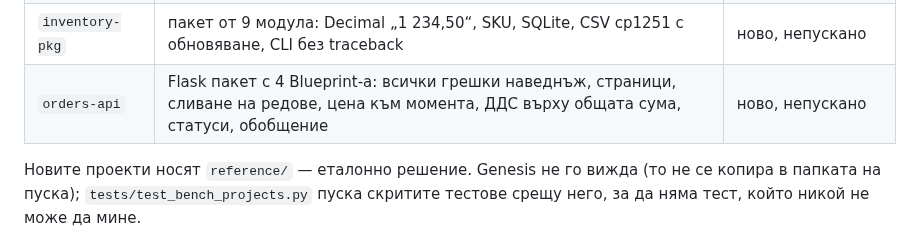
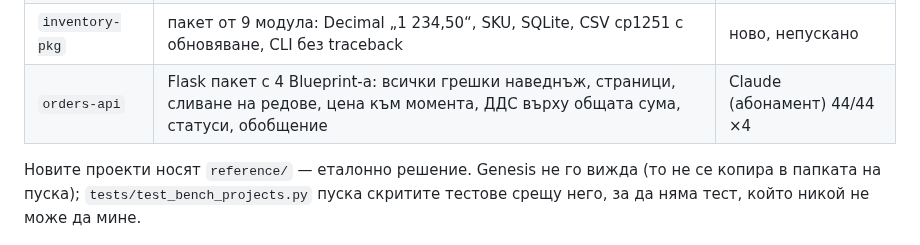
Before and after one commit to me7ko-dev/genesis-agent, a Markdown page: bench/projects/README.md, the part around the change. GitHub-like rendering.

```diff
--- a/bench/projects/README.md
+++ b/bench/projects/README.md
@@ -25,7 +25,7 @@
 | `customers-sqlite` | CSV (cp1251) → SQLite: телефони към +359, дати, повторно пускане обновява | ново, непускано |
 | `library-pkg` | пакет от 6 модула: ISBN-13, лимит 3 книги, закъснение, `python -m library.cli` | ново, непускано |
 | `inventory-pkg` | пакет от 9 модула: Decimal „1 234,50“, SKU, SQLite, CSV cp1251 с обновяване, CLI без traceback | ново, непускано |
-| `orders-api` | Flask пакет с 4 Blueprint-а: всички грешки наведнъж, страници, сливане на редове, цена към момента, ДДС върху общата сума, статуси, обобщение | ново, непускано |
+| `orders-api` | Flask пакет с 4 Blueprint-а: всички грешки наведнъж, страници, сливане на редове, цена към момента, ДДС върху общата сума, статуси, обобщение | Claude (абонамент) 44/44 ×4 |
 
 Новите проекти носят `reference/` — еталонно решение. Genesis не го вижда (то не
 се копира в папката на пуска); `tests/test_bench_projects.py` пуска скритите
```
Also changed, not shown: NEXT_STEPS.md (+10 -0 lines).
